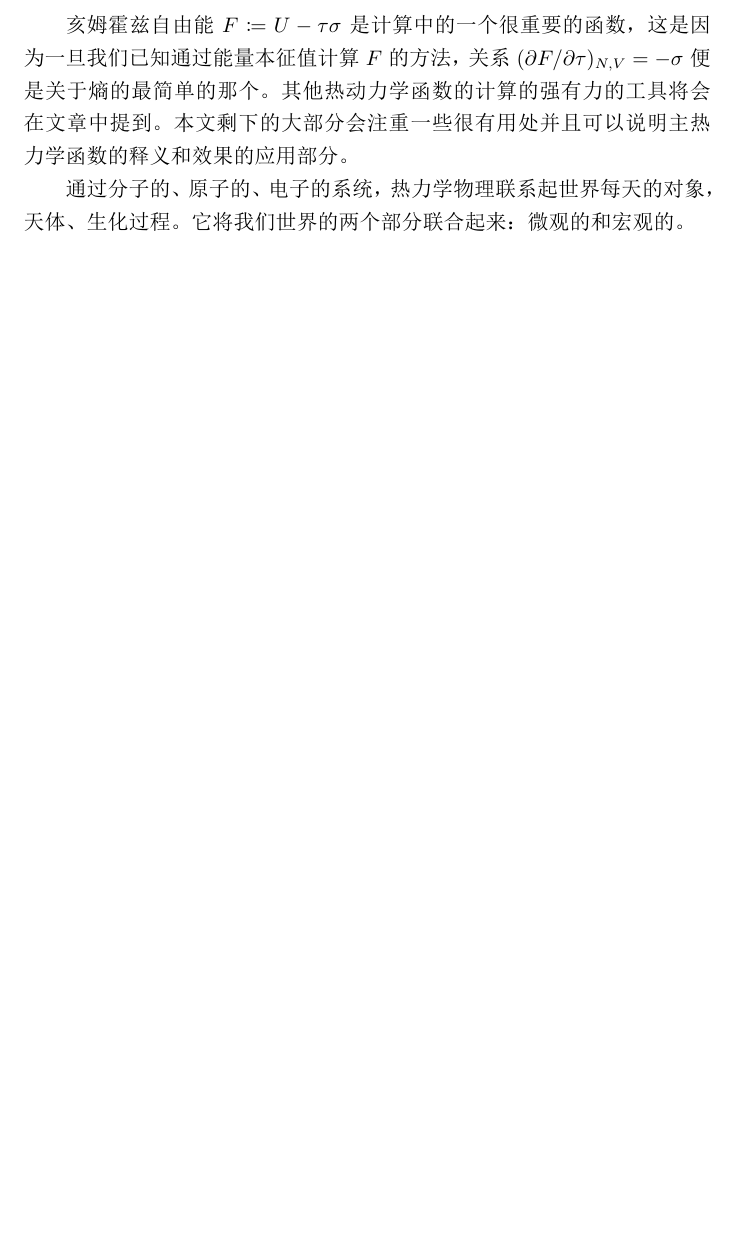
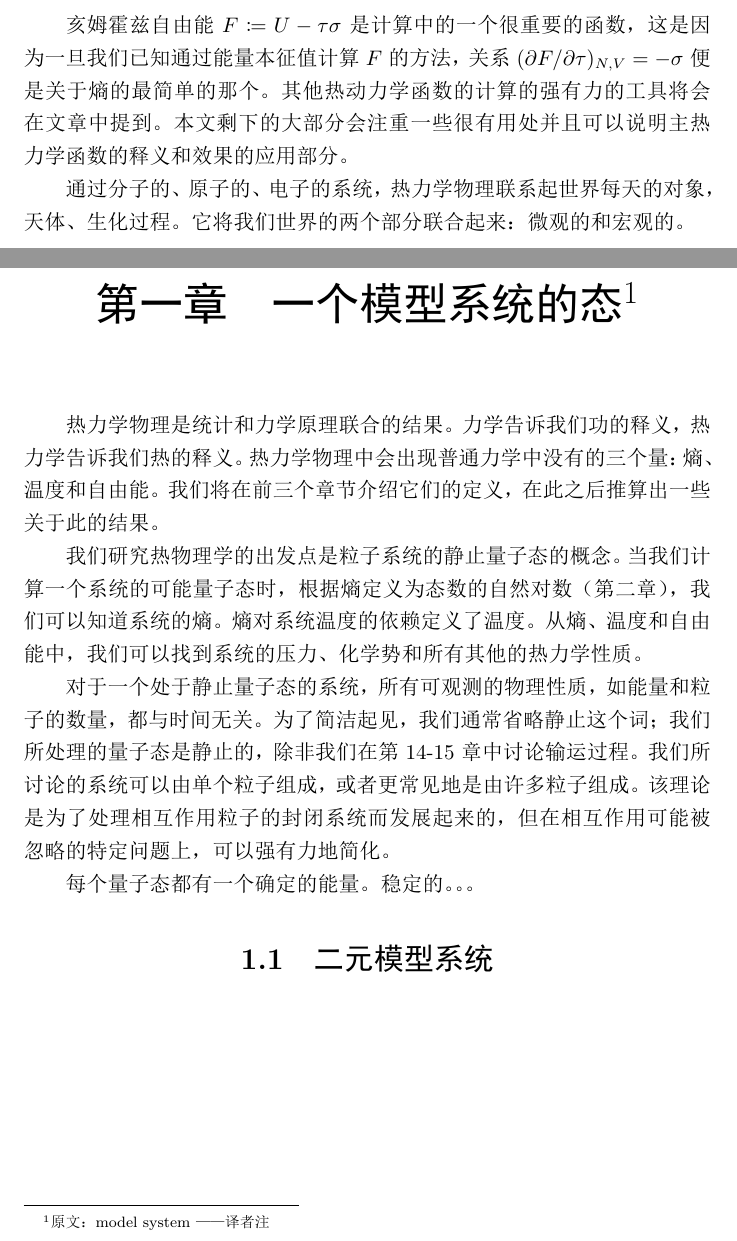
Before and after one commit to SHBookP/ThermalPhysics, a LaTeX book (Main.tex, which reads chapters/ch1/ch1.tex): part of page 6 of 6 before the commit and two parts of pages 6 and 7 of 8 after it, the two joined at a grey line, cut so that both start at the same text, the shorter picture padded with empty space. The pictures show the PDF file Main.pdf that the author committed with the source.

Commit message:
懒得继续写了

```diff
--- /dev/null
+++ b/chapters/ch1/ch1.tex
@@ -0,0 +1,18 @@
+\chapter[一个模型系统的态]{一个模型系统的态\footnote{原文：model system ——译者注}}
+
+热力学物理是统计和力学原理联合的结果。力学告诉我们功的释义，热力学告诉我们热的释义。热力学物理中会出现普通力学中没有的三个量：熵、温度和自由能。我们将在前三个章节介绍它们的定义，在此之后推算出一些关于此的结果。
+
+我们研究热物理学的出发点是粒子系统的静止量子态的概念。当我们计算一个系统的可能量子态时，根据熵定义为态数的自然对数（第二章），我们可以知道系统的熵。熵对系统温度的依赖定义了温度。从熵、温度和自由能中，我们可以找到系统的压力、化学势和所有其他的热力学性质。
+
+对于一个处于静止量子态的系统，所有可观测的物理性质，如能量和粒子的数量，都与时间无关。为了简洁起见，我们通常省略静止这个词；我们所处理的量子态是静止的，除非我们在第14-15章中讨论输运过程。我们所讨论的系统可以由单个粒子组成，或者更常见地是由许多粒子组成。该理论是为了处理相互作用粒子的封闭系统而发展起来的，但在相互作用可能被忽略的特定问题上，可以强有力地简化。
+
+每个量子态都有一个确定的能量。稳定的。。。
+
+\begin{figure}[ht]
+    \centering % centering figure
+    \scalebox{0.8} % rescale the figure by a factor of 0.8
+    {\includegraphics{chapters/ch1/11.eps}} % importing figure
+    \label{fig:11} % labeling to refer it inside the text
+   \end{figure}
+
+\section{二元模型系统}
```
Also changed, not shown: Main.tex (+2 -1 lines), chapters/intro/intro.tex (+1 -3 lines), Main.pdf, chapters/ch1/11.eps (added), 9 other files.
